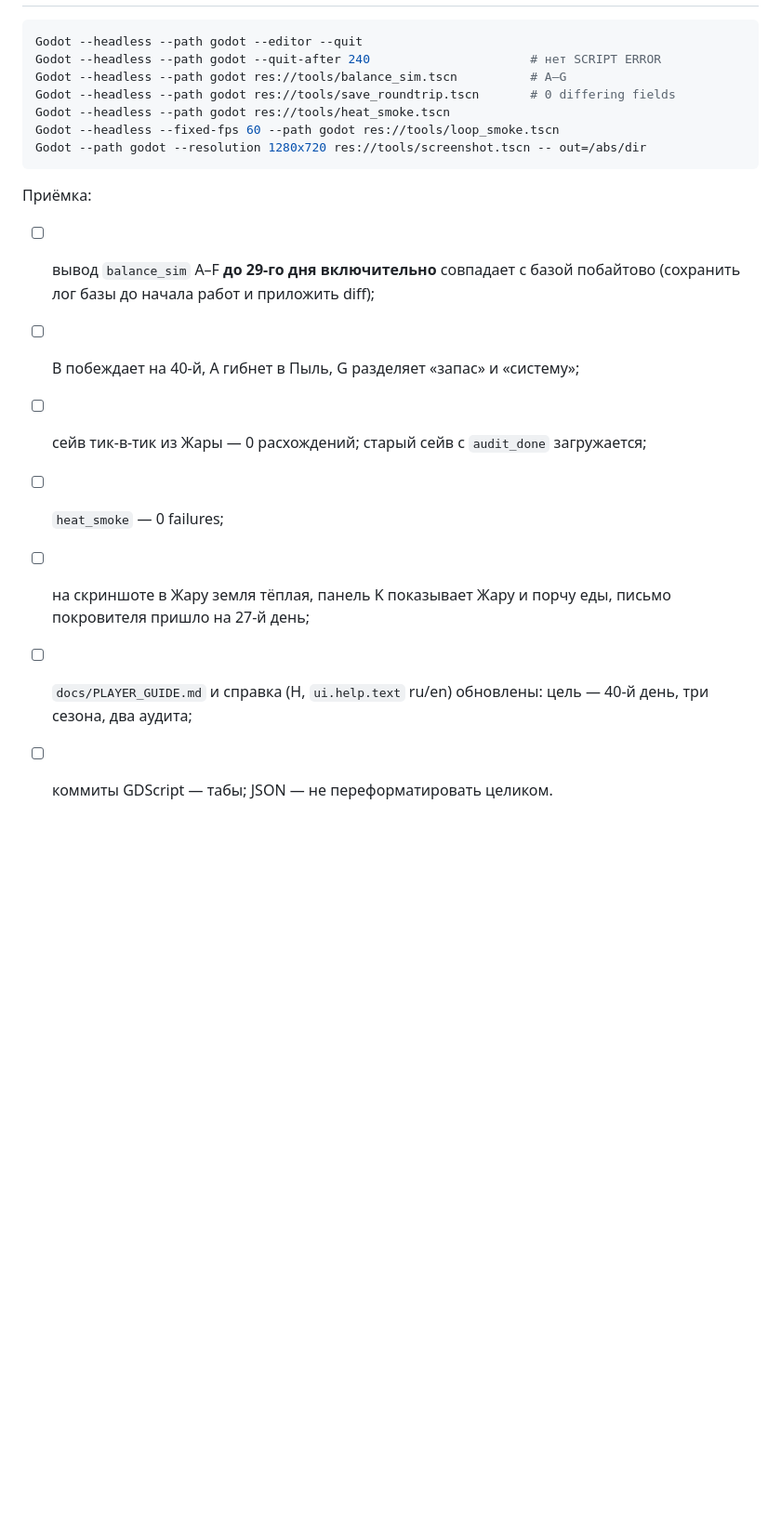
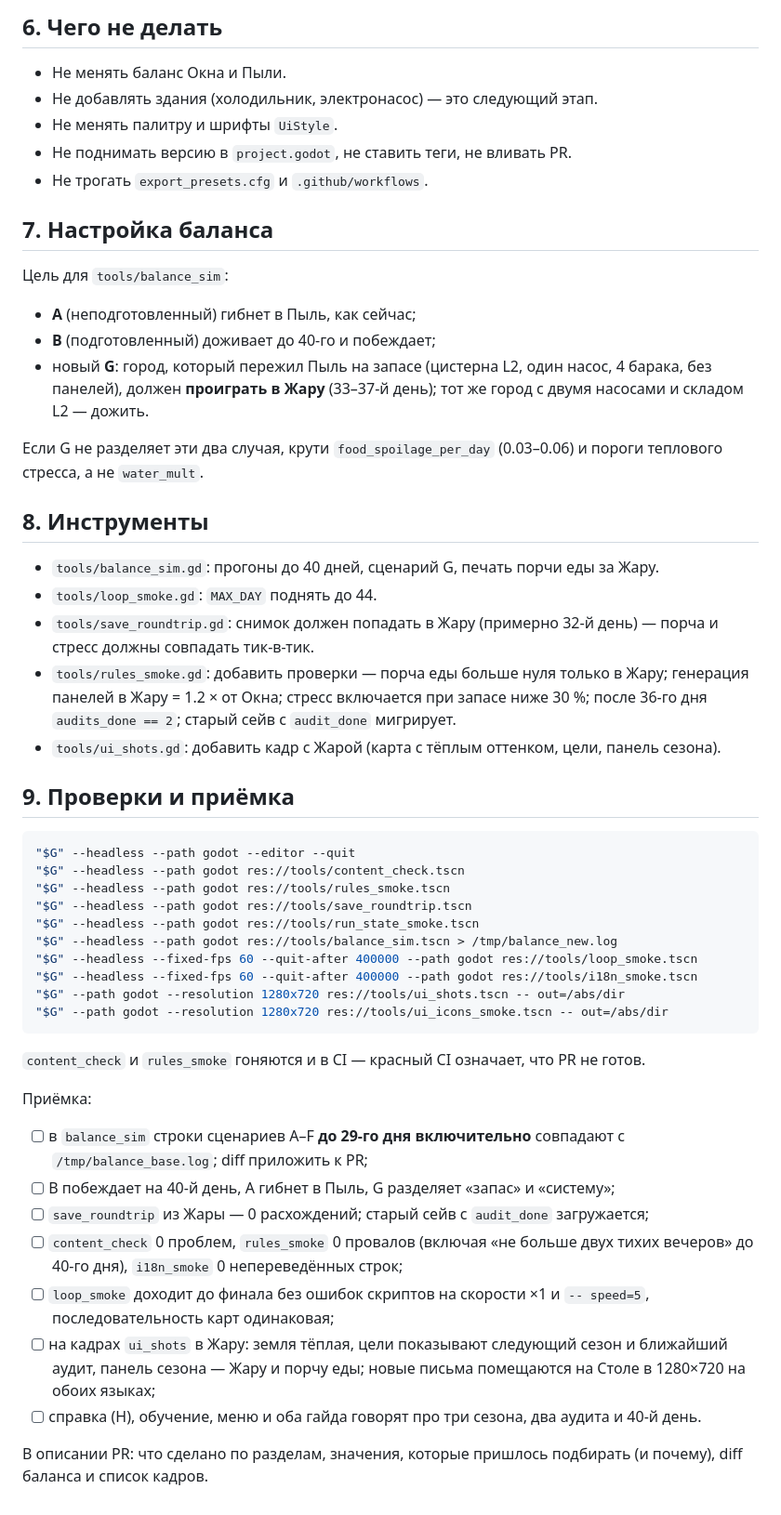
Before and after one commit to Gaefa/Gamefication, a Markdown page: docs/TASK_CODEX_HEAT_SEASON.md, the part around one of its changes. Shown at 93% size. Drawn GitHub-style; blank space fills up the shorter version.

````diff
--- a/docs/TASK_CODEX_HEAT_SEASON.md
+++ b/docs/TASK_CODEX_HEAT_SEASON.md
@@ -124,19 +165,54 @@ GAME_DESIGN_BIBLE §21 (Vertical Slice): «3 сезона, сценарий на
+## 6. Чего не делать
+
+- Не менять баланс Окна и Пыли.
+- Не добавлять здания (холодильник, электронасос) — это следующий этап.
+- Не менять палитру и шрифты `UiStyle`.
+- Не поднимать версию в `project.godot`, не ставить теги, не вливать PR.
+- Не трогать `export_presets.cfg` и `.github/workflows`.
+
+## 7. Настройка баланса
+
+Цель для `tools/balance_sim`:
+
+- **A** (неподготовленный) гибнет в Пыль, как сейчас;
+- **B** (подготовленный) доживает до 40-го и побеждает;
+- новый **G**: город, который пережил Пыль на запасе (цистерна L2, один насос, 4 барака, без панелей), должен **проиграть в Жару** (33–37-й день); тот же город с двумя насосами и складом L2 — дожить.
+
+Если G не разделяет эти два случая, крути `food_spoilage_per_day` (0.03–0.06) и пороги теплового стресса, а не `water_mult`.
+
+## 8. Инструменты
+
+- `tools/balance_sim.gd`: прогоны до 40 дней, сценарий G, печать порчи еды за Жару.
+- `tools/loop_smoke.gd`: `MAX_DAY` поднять до 44.
+- `tools/save_roundtrip.gd`: снимок должен попадать в Жару (примерно 32-й день) — порча и стресс должны совпадать тик-в-тик.
+- `tools/rules_smoke.gd`: добавить проверки — порча еды больше нуля только в Жару; генерация панелей в Жару = 1.2 × от Окна; стресс включается при запасе ниже 30 %; после 36-го дня `audits_done == 2`; старый сейв с `audit_done` мигрирует.
+- `tools/ui_shots.gd`: добавить кадр с Жарой (карта с тёплым оттенком, цели, панель сезона).
+
+## 9. Проверки и приёмка
 
 ```bash
-Godot --headless --path godot --editor --quit
-Godot --headless --path godot --quit-after 240                      # нет SCRIPT ERROR
-Godot --headless --path godot res://tools/balance_sim.tscn          # A–G
-Godot --headless --path godot res://tools/save_roundtrip.tscn       # 0 differing fields
-Godot --headless --path godot res://tools/heat_smoke.tscn
-Godot --headless --fixed-fps 60 --path godot res://tools/loop_smoke.tscn
-Godot --path godot --resolution 1280x720 res://tools/screenshot.tscn -- out=/abs/dir
+"$G" --headless --path godot --editor --quit
+"$G" --headless --path godot res://tools/content_check.tscn
+"$G" --headless --path godot res://tools/rules_smoke.tscn
+"$G" --headless --path godot res://tools/save_roundtrip.tscn
+"$G" --headless --path godot res://tools/run_state_smoke.tscn
+"$G" --headless --path godot res://tools/balance_sim.tscn > /tmp/balance_new.log
+"$G" --headless --fixed-fps 60 --quit-after 400000 --path godot res://tools/loop_smoke.tscn
+"$G" --headless --fixed-fps 60 --quit-after 400000 --path godot res://tools/i18n_smoke.tscn
+"$G" --path godot --resolution 1280x720 res://tools/ui_shots.tscn -- out=/abs/dir
+"$G" --path godot --resolution 1280x720 res://tools/ui_icons_smoke.tscn -- out=/abs/dir
 ```
 
+`content_check` и `rules_smoke` гоняются и в CI — красный CI означает, что PR не готов.
+
 Приёмка:
-- [ ] вывод `balance_sim` A–F **до 29-го дня включительно** совпадает с базой побайтово (сохранить лог базы до начала работ и приложить diff);
-- [ ] B побеждает на 40-й, A гибнет в Пыль, G разделяет «запас» и «систему»;
-- [ ] сейв тик-в-тик из Жары — 0 расхождений; старый сейв с `audit_done` загружается;
-- [ ] `heat_smoke` — 0 failures;
-- [ ] на скриншоте в Жару земля тёплая, панель K показывает Жару и порчу еды, письмо покровителя пришло на 27-й день;
-- [ ] `docs/PLAYER_GUIDE.md` и справка (H, `ui.help.text` ru/en) обновлены: цель — 40-й день, три сезона, два аудита;
-- [ ] коммиты GDScript — табы; JSON — не переформатировать целиком.
+
+- [ ] в `balance_sim` строки сценариев A–F **до 29-го дня включительно** совпадают с `/tmp/balance_base.log`; diff приложить к PR;
+- [ ] B побеждает на 40-й день, A гибнет в Пыль, G разделяет «запас» и «систему»;
+- [ ] `save_roundtrip` из Жары — 0 расхождений; старый сейв с `audit_done` загружается;
+- [ ] `content_check` 0 проблем, `rules_smoke` 0 провалов (включая «не больше двух тихих вечеров» до 40-го дня), `i18n_smoke` 0 непереведённых строк;
+- [ ] `loop_smoke` доходит до финала без ошибок скриптов на скорости ×1 и `-- speed=5`, последовательность карт одинаковая;
+- [ ] на кадрах `ui_shots` в Жару: земля тёплая, цели показывают следующий сезон и ближайший аудит, панель сезона — Жару и порчу еды; новые письма помещаются на Столе в 1280×720 на обоих языках;
+- [ ] справка (H), обучение, меню и оба гайда говорят про три сезона, два аудита и 40-й день.
+
+В описании PR: что сделано по разделам, значения, которые пришлось подбирать (и почему), diff баланса и список кадров.
````
Also changed, not shown: other parts of docs/TASK_CODEX_HEAT_SEASON.md (+96 -55 lines).
